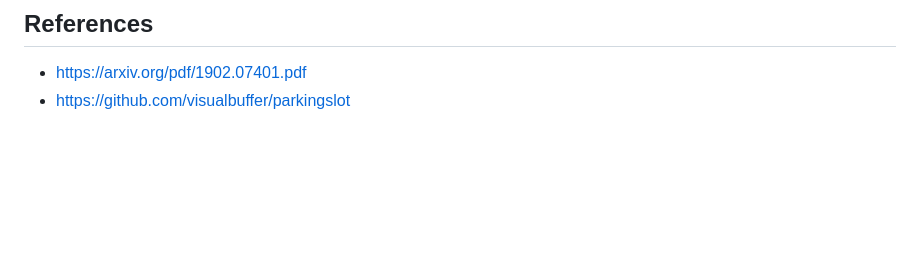
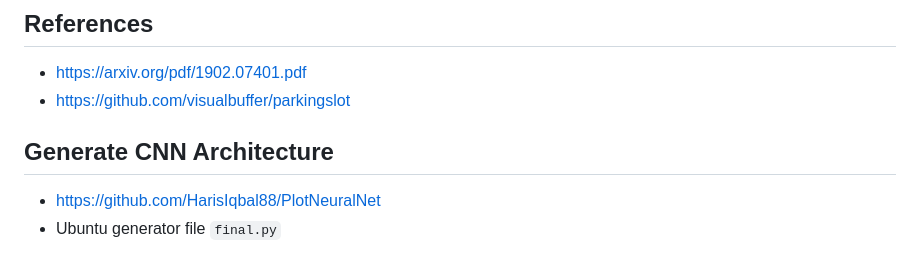
Before and after one commit to viorelyo/Parkingo, a Markdown page: resources.md, the part around the change. Drawn GitHub-style; blank space fills up the shorter version.

Commit message:
Architecture added to documentation

```diff
--- a/resources.md
+++ b/resources.md
@@ -30,3 +30,8 @@
 ## References
 - https://arxiv.org/pdf/1902.07401.pdf
 - https://github.com/visualbuffer/parkingslot
+
+
+## Generate CNN Architecture
+- https://github.com/HarisIqbal88/PlotNeuralNet
+- Ubuntu generator file `final.py`
```
Also changed, not shown: Documentation/images/Architecture.png (added), 1 other file.
